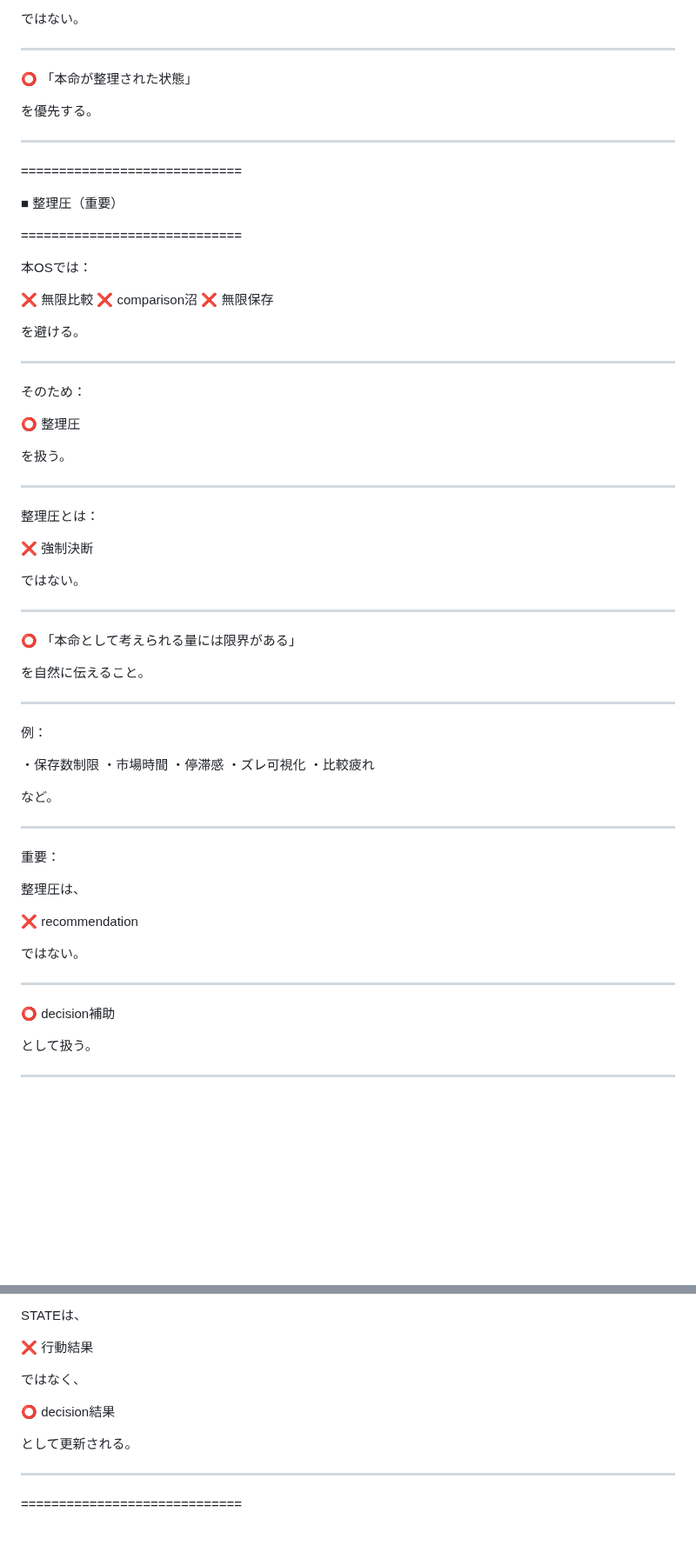
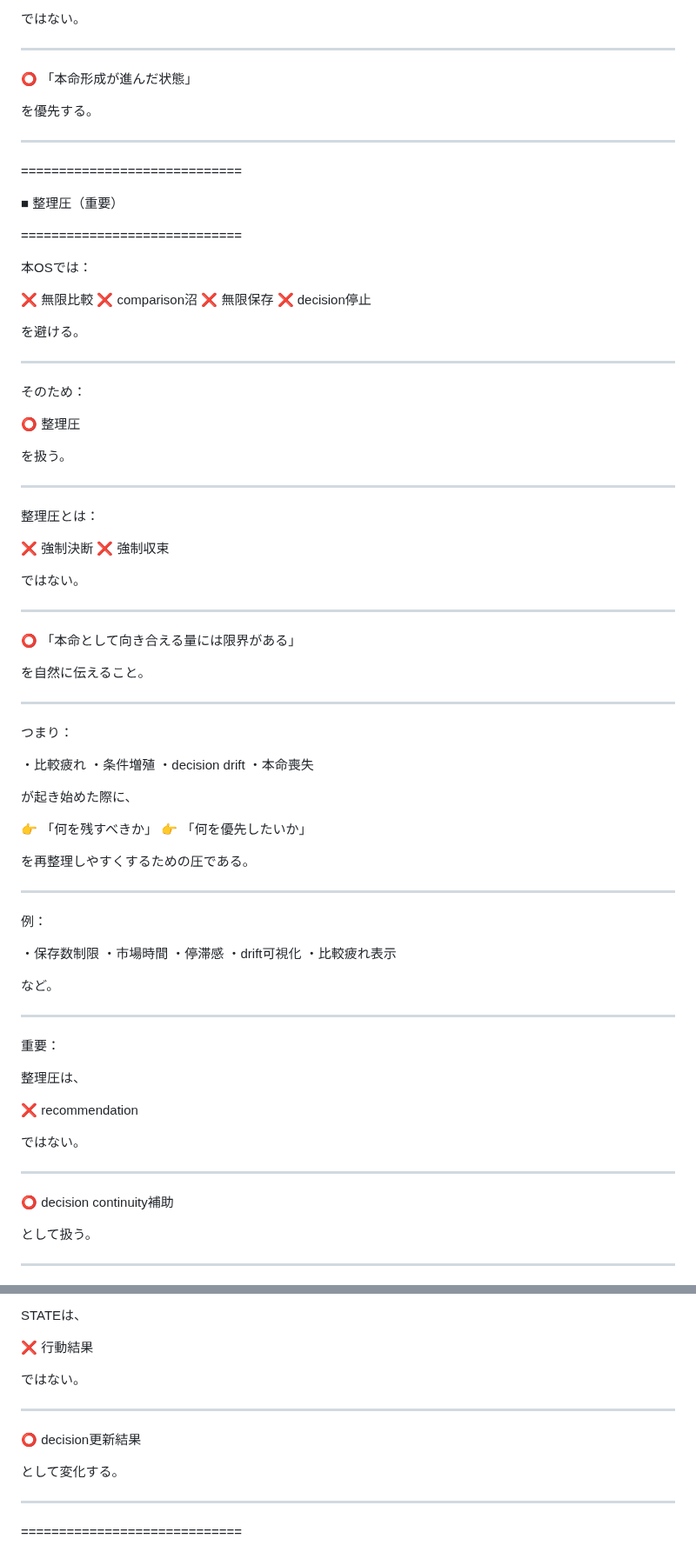
Before and after one commit to iekau-prep/antigravity-brain, a Markdown page: brain/system/state_to_cta_connection.md, 2 parts joined by grey strips. Shown at 87% size. GitHub-like rendering; blank space fills up the shorter version.

```diff
--- a/brain/system/state_to_cta_connection.md
+++ b/brain/system/state_to_cta_connection.md
@@ -829,7 +928,7 @@ comparison終了条件も：
 
 ---
 
-⭕ 「本命が整理された状態」
+⭕ 「本命形成が進んだ状態」
 
 を優先する。
 
@@ -846,6 +945,7 @@ comparison終了条件も：
 ❌ 無限比較
 ❌ comparison沼
 ❌ 無限保存
+❌ decision停止
 
 を避ける。
 
@@ -862,14 +962,31 @@ comparison終了条件も：
 整理圧とは：
 
 ❌ 強制決断
+❌ 強制収束
 
 ではない。
 
 ---
 
-⭕ 「本命として考えられる量には限界がある」
+⭕ 「本命として向き合える量には限界がある」
 
 を自然に伝えること。
+
+---
+
+つまり：
+
+・比較疲れ
+・条件増殖
+・decision drift
+・本命喪失
+
+が起き始めた際に、
+
+👉 「何を残すべきか」
+👉 「何を優先したいか」
+
+を再整理しやすくするための圧である。
 
 ---
 
@@ -878,8 +995,8 @@ comparison終了条件も：
 ・保存数制限
 ・市場時間
 ・停滞感
-・ズレ可視化
-・比較疲れ
+・drift可視化
+・比較疲れ表示
 
 など。
 
@@ -895,7 +1012,7 @@ comparison終了条件も：
 
 ---
 
-⭕ decision補助
+⭕ decision continuity補助
 
 として扱う。
 
@@ -1118,11 +1281,13 @@ STATEは、
 
 ❌ 行動結果
 
-ではなく、
+ではない。
 
-⭕ decision結果
+---
 
-として更新される。
+⭕ decision更新結果
+
+として変化する。
 
 ---
 
```
Also changed, not shown: other parts of brain/system/state_to_cta_connection.md (+203 -52 lines).
